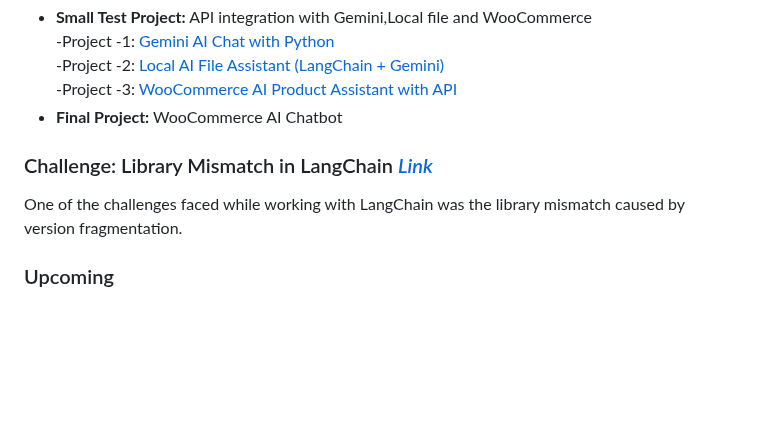
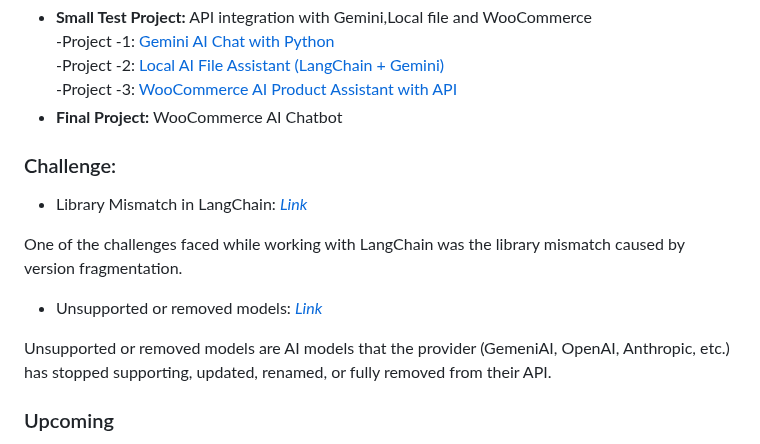
Before and after one commit to Manuhd/Generative-AI-Learning-Roadmap, a Markdown page: projects/woocommercechatbot/README.md, the part around the change. Drawn GitHub-style; blank space fills up the shorter version.

```diff
--- a/projects/woocommercechatbot/README.md
+++ b/projects/woocommercechatbot/README.md
@@ -182,8 +182,14 @@ Product images
   -Project -3: [WooCommerce AI Product Assistant with API](https://github.com/Manuhd/woocomerce-ai-assistance)
 - **Final Project:** WooCommerce AI Chatbot
 
-### Challenge: Library Mismatch in LangChain *[Link](https://github.com/Manuhd/Langchain/blob/main/Library-Mismatch-in-LangChain.md)*
+### Challenge:
+- Library Mismatch in LangChain: *[Link](https://github.com/Manuhd/Langchain/blob/main/Library-Mismatch-in-LangChain.md)*
+
 One of the challenges faced while working with LangChain was the library mismatch caused by version fragmentation.
+
+- Unsupported or removed models: *[Link](https://github.com/Manuhd/Langchain/blob/main/Model-name-mismatch.md)*
+
+Unsupported or removed models are AI models that the provider (GemeniAI, OpenAI, Anthropic, etc.) has stopped supporting, updated, renamed, or fully removed from their API.
 
 ### Upcoming
 - Deploy in [AWS](https://github.com/Manuhd/aws/tree/main) Cloud  -In Progress
```
